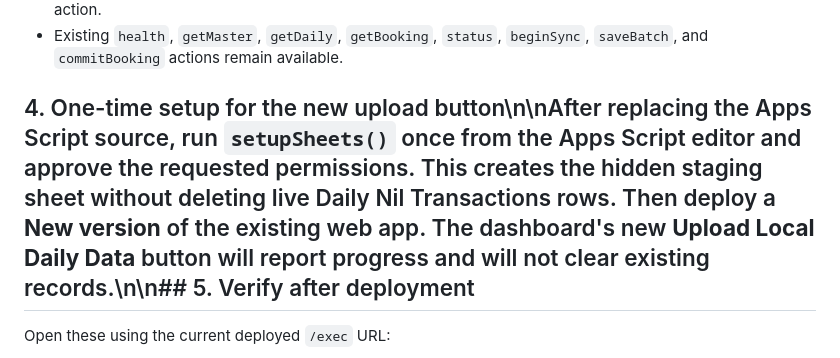
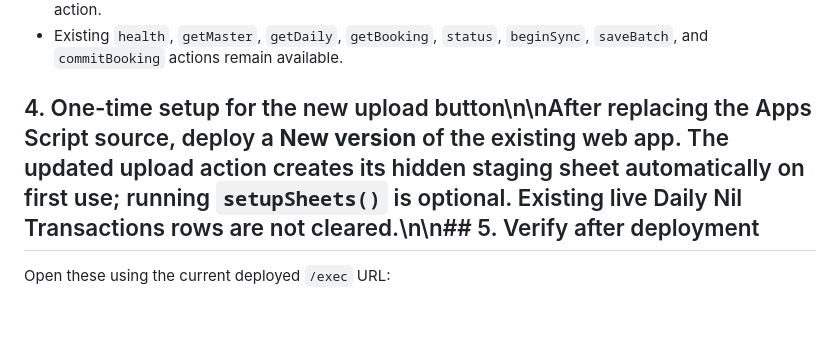
Before and after one commit to rsbtngp-hue/Nil-Txn-BO-Booking, a Markdown page: APPS-SCRIPT-UPGRADE.md, the part around the change. GitHub-like rendering; blank space fills up the shorter version.

Commit message:
Clarify new deployment requirement for daily upload endpoint

```diff
--- a/APPS-SCRIPT-UPGRADE.md
+++ b/APPS-SCRIPT-UPGRADE.md
@@ -29,7 +29,7 @@ Open the Google Apps Script project currently used by the dashboard's `APPS_SCRI
 - `setupSheets()` creates the hidden `Daily Nil Transactions Upload Staging` sheet needed for this upload action.
 - Existing `health`, `getMaster`, `getDaily`, `getBooking`, `status`, `beginSync`, `saveBatch`, and `commitBooking` actions remain available.
 
-## 4. One-time setup for the new upload button\n\nAfter replacing the Apps Script source, run `setupSheets()` once from the Apps Script editor and approve the requested permissions. This creates the hidden staging sheet without deleting live Daily Nil Transactions rows. Then deploy a **New version** of the existing web app. The dashboard's new **Upload Local Daily Data** button will report progress and will not clear existing records.\n\n## 5. Verify after deployment
+## 4. One-time setup for the new upload button\n\nAfter replacing the Apps Script source, deploy a **New version** of the existing web app. The updated upload action creates its hidden staging sheet automatically on first use; running `setupSheets()` is optional. Existing live Daily Nil Transactions rows are not cleared.\n\n## 5. Verify after deployment
 
 Open these using the current deployed `/exec` URL:
 
```
